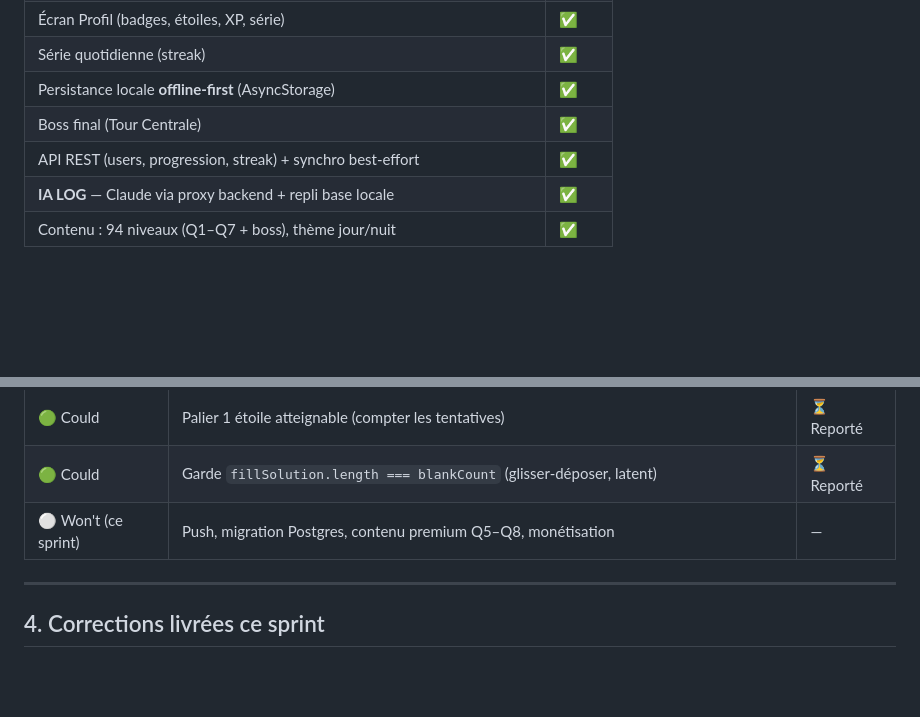
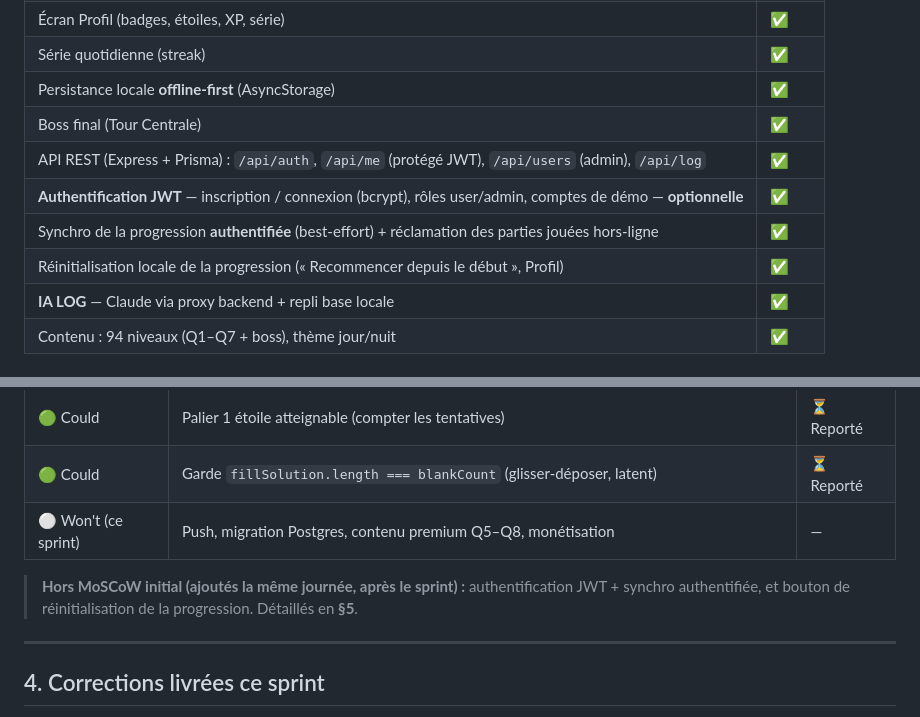
Before and after one commit to zak201/CodeCity, a Markdown page: SPRINT.md, 2 parts joined by grey strips. Drawn GitHub-style; blank space fills up the shorter version.

```diff
--- a/SPRINT.md
+++ b/SPRINT.md
@@ -29,7 +30,10 @@
 | Série quotidienne (streak) | ✅ |
 | Persistance locale **offline-first** (AsyncStorage) | ✅ |
 | Boss final (Tour Centrale) | ✅ |
-| API REST (users, progression, streak) + synchro best-effort | ✅ |
+| API REST (Express + Prisma) : `/api/auth`, `/api/me` (protégé JWT), `/api/users` (admin), `/api/log` | ✅ |
+| **Authentification JWT** — inscription / connexion (bcrypt), rôles user/admin, comptes de démo — **optionnelle** | ✅ |
+| Synchro de la progression **authentifiée** (best-effort) + réclamation des parties jouées hors-ligne | ✅ |
+| Réinitialisation locale de la progression (« Recommencer depuis le début », Profil) | ✅ |
 | **IA LOG** — Claude via proxy backend + repli base locale | ✅ |
 | Contenu : 94 niveaux (Q1–Q7 + boss), thème jour/nuit | ✅ |
 
@@ -60,6 +64,8 @@
 | 🟢 Could | Garde `fillSolution.length === blankCount` (glisser-déposer, latent) | ⏳ Reporté |
 | ⚪ Won't (ce sprint) | Push, migration Postgres, contenu premium Q5–Q8, monétisation | — |
 
+> **Hors MoSCoW initial (ajoutés la même journée, après le sprint) :** authentification JWT + synchro authentifiée, et bouton de réinitialisation de la progression. Détaillés en **§5**.
+
 ---
 
 ## 4. Corrections livrées ce sprint
```
Also changed, not shown: other parts of SPRINT.md (+28 -4 lines).
